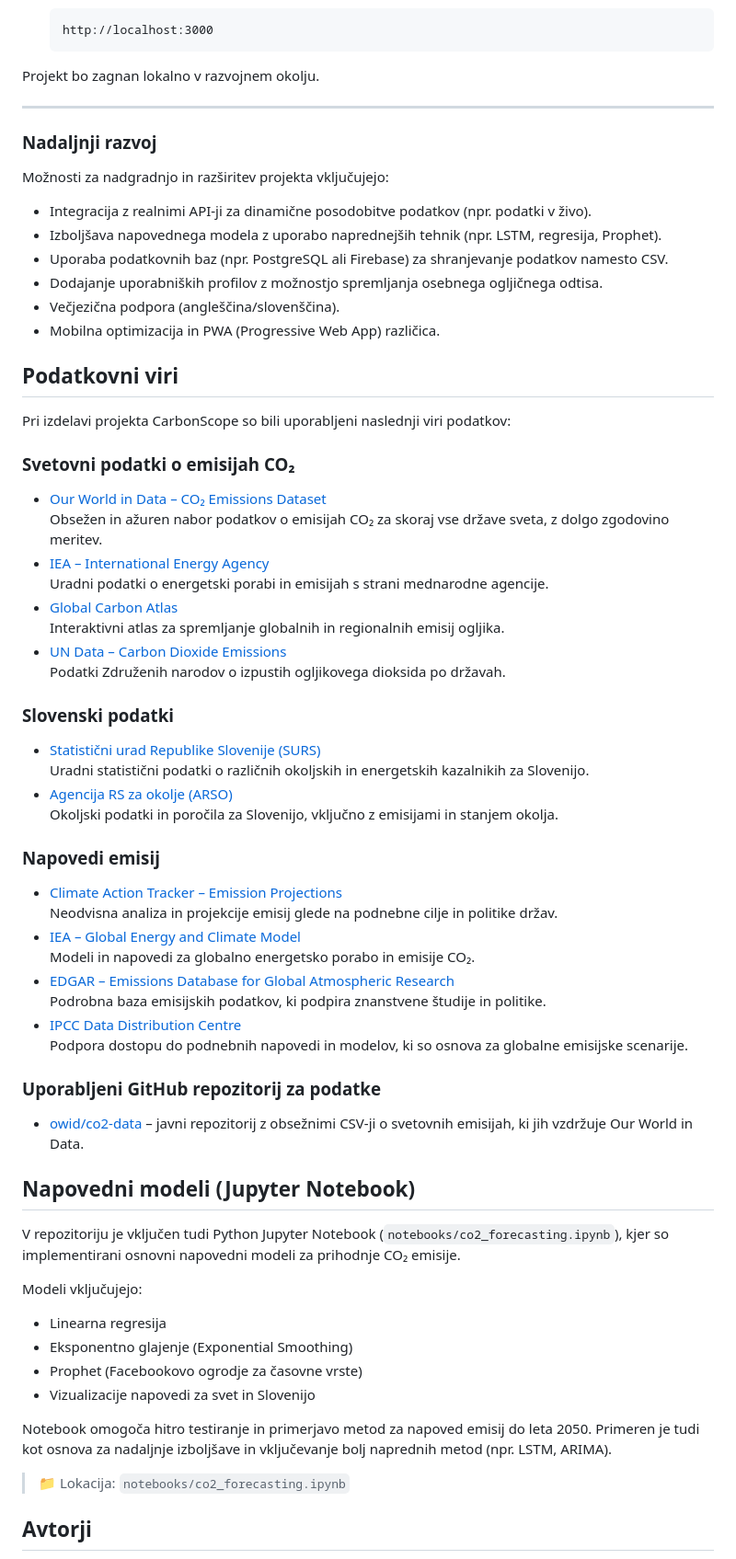
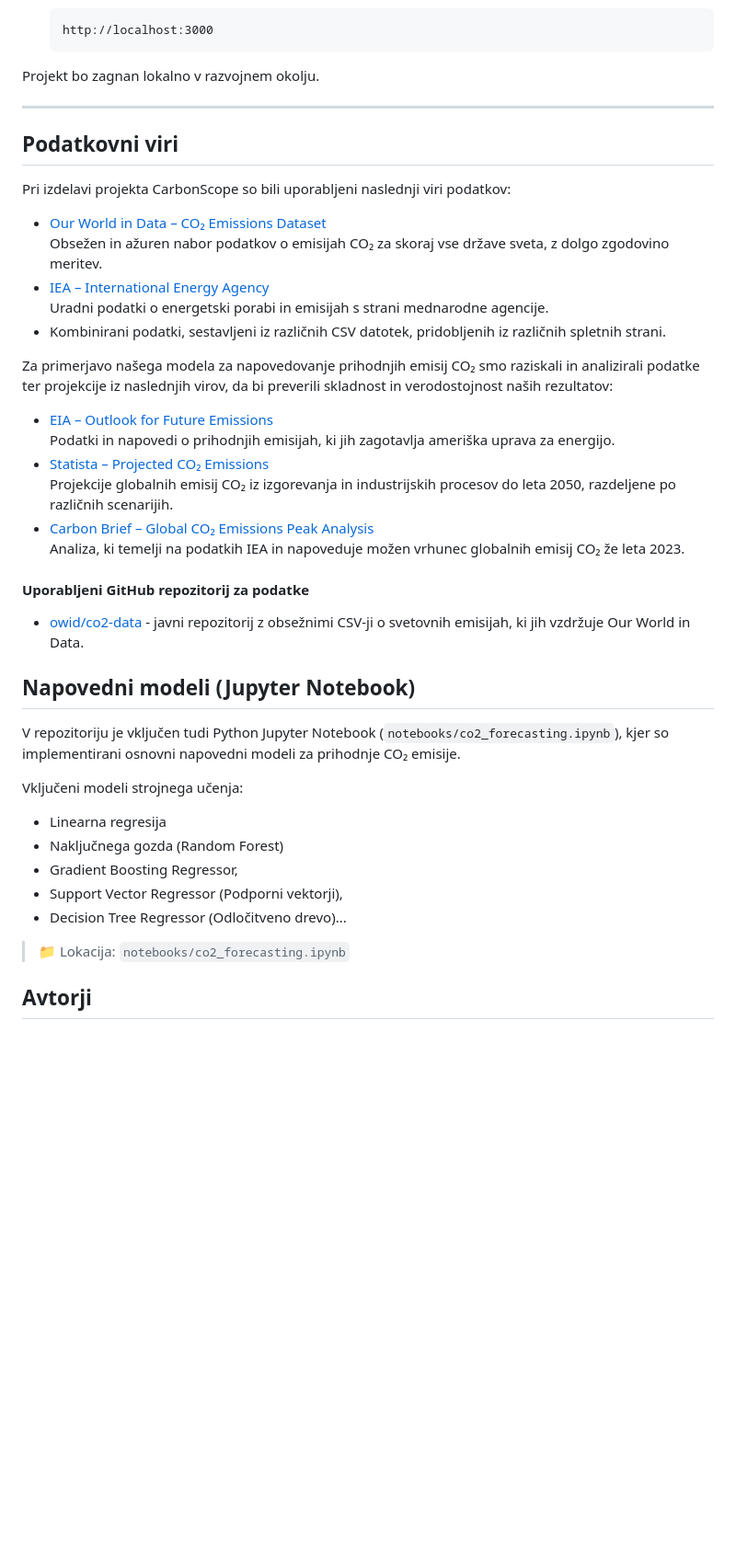
Before and after one commit to Freak4e/CarbonScope, a Markdown page: README.md, the part around one of its changes. Shown at 92% size. Rendered like a GitHub page; blank space fills up the shorter version.

```diff
--- a/README.md
+++ b/README.md
@@ -128,66 +123,39 @@ Projekt bo zagnan lokalno v razvojnem okolju.
 
 ---
 
-### Nadaljnji razvoj
-
-Možnosti za nadgradnjo in razširitev projekta vključujejo:
-
-- Integracija z realnimi API-ji za dinamične posodobitve podatkov (npr. podatki v živo).
-- Izboljšava napovednega modela z uporabo naprednejših tehnik (npr. LSTM, regresija, Prophet).
-- Uporaba podatkovnih baz (npr. PostgreSQL ali Firebase) za shranjevanje podatkov namesto CSV.
-- Dodajanje uporabniških profilov z možnostjo spremljanja osebnega ogljičnega odtisa.
-- Večjezična podpora (angleščina/slovenščina).
-- Mobilna optimizacija in PWA (Progressive Web App) različica.
-
 ## Podatkovni viri
 
 Pri izdelavi projekta CarbonScope so bili uporabljeni naslednji viri podatkov:
-
-### Svetovni podatki o emisijah CO₂
 
 - [Our World in Data – CO₂ Emissions Dataset](https://ourworldindata.org/co2-emissions)
   Obsežen in ažuren nabor podatkov o emisijah CO₂ za skoraj vse države sveta, z dolgo zgodovino meritev.
 - [IEA – International Energy Agency](https://www.iea.org/reports/global-energy-co2-status-report-2023)
   Uradni podatki o energetski porabi in emisijah s strani mednarodne agencije.
-- [Global Carbon Atlas](http://www.globalcarbonatlas.org/)
-  Interaktivni atlas za spremljanje globalnih in regionalnih emisij ogljika.
-- [UN Data – Carbon Dioxide Emissions](http://data.un.org/)
-  Podatki Združenih narodov o izpustih ogljikovega dioksida po državah.
+- Kombinirani podatki, sestavljeni iz različnih CSV datotek, pridobljenih iz različnih spletnih strani.
 
-### Slovenski podatki
+Za primerjavo našega modela za napovedovanje prihodnjih emisij CO₂ smo raziskali in analizirali podatke ter projekcije iz naslednjih virov, da bi preverili skladnost in verodostojnost naših rezultatov:
 
-- [Statistični urad Republike Slovenije (SURS)](https://www.stat.si/)
-  Uradni statistični podatki o različnih okoljskih in energetskih kazalnikih za Slovenijo.
-- [Agencija RS za okolje (ARSO)](https://www.arso.gov.si/)
-  Okoljski podatki in poročila za Slovenijo, vključno z emisijami in stanjem okolja.
+- [EIA – Outlook for Future Emissions](https://www.eia.gov/energyexplained/energy-and-the-environment/outlook-for-future-emissions.php)
+  Podatki in napovedi o prihodnjih emisijah, ki jih zagotavlja ameriška uprava za energijo.
+- [Statista – Projected CO₂ Emissions](https://www.statista.com/statistics/1426279/projected-co2-emissions-from-combustion-and-industrial-processes/)
+  Projekcije globalnih emisij CO₂ iz izgorevanja in industrijskih procesov do leta 2050, razdeljene po različnih scenarijih.
+- [Carbon Brief – Global CO₂ Emissions Peak Analysis](https://www.carbonbrief.org/analysis-global-co2-emissions-could-peak-as-soon-as-2023-iea-data-reveals/)
+  Analiza, ki temelji na podatkih IEA in napoveduje možen vrhunec globalnih emisij CO₂ že leta 2023.
 
-### Napovedi emisij
+#### Uporabljeni GitHub repozitorij za podatke
 
-- [Climate Action Tracker – Emission Projections](https://climateactiontracker.org/)
-  Neodvisna analiza in projekcije emisij glede na podnebne cilje in politike držav.
-- [IEA – Global Energy and Climate Model](https://www.iea.org/reports/world-energy-model)
-  Modeli in napovedi za globalno energetsko porabo in emisije CO₂.
-- [EDGAR – Emissions Database for Global Atmospheric Research](https://edgar.jrc.ec.europa.eu/)
-  Podrobna baza emisijskih podatkov, ki podpira znanstvene študije in politike.
-- [IPCC Data Distribution Centre](https://www.ipcc-data.org/)
-  Podpora dostopu do podnebnih napovedi in modelov, ki so osnova za globalne emisijske scenarije.
-
-
-### Uporabljeni GitHub repozitorij za podatke
-
-- [owid/co2-data](https://github.com/owid/co2-data) – javni repozitorij z obsežnimi CSV-ji o svetovnih emisijah, ki jih vzdržuje Our World in Data.
+- [owid/co2-data](https://github.com/owid/co2-data) - javni repozitorij z obsežnimi CSV-ji o svetovnih emisijah, ki jih vzdržuje Our World in Data.
 
 ## Napovedni modeli (Jupyter Notebook)
 
 V repozitoriju je vključen tudi Python Jupyter Notebook (`notebooks/co2_forecasting.ipynb`), kjer so implementirani osnovni napovedni modeli za prihodnje CO₂ emisije.
 
-Modeli vključujejo:
+Vključeni modeli strojnega učenja:
 - Linearna regresija
-- Eksponentno glajenje (Exponential Smoothing)
-- Prophet (Facebookovo ogrodje za časovne vrste)
-- Vizualizacije napovedi za svet in Slovenijo
-
-Notebook omogoča hitro testiranje in primerjavo metod za napoved emisij do leta 2050. Primeren je tudi kot osnova za nadaljnje izboljšave in vključevanje bolj naprednih metod (npr. LSTM, ARIMA).
+- Naključnega gozda (Random Forest)
+- Gradient Boosting Regressor,
+- Support Vector Regressor (Podporni vektorji),
+- Decision Tree Regressor (Odločitveno drevo)...
 
 > 📁 Lokacija: `notebooks/co2_forecasting.ipynb`
 
```
Also changed, not shown: other parts of README.md (+32 -37 lines).
